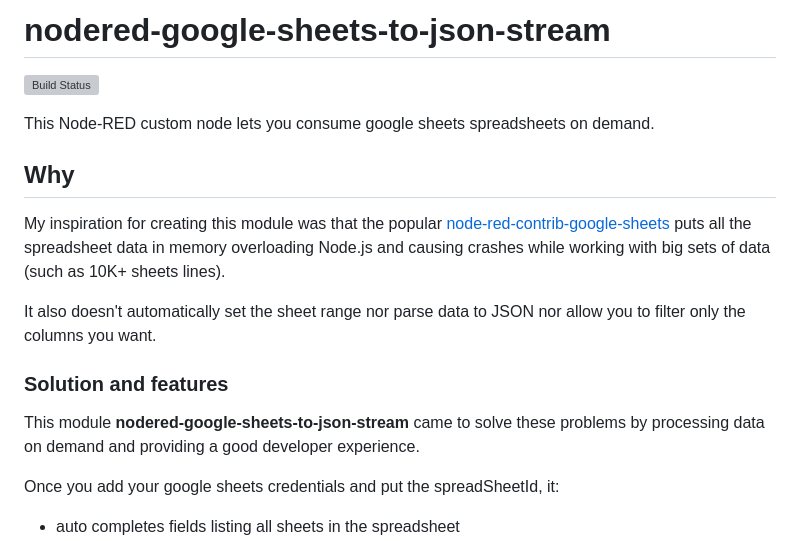
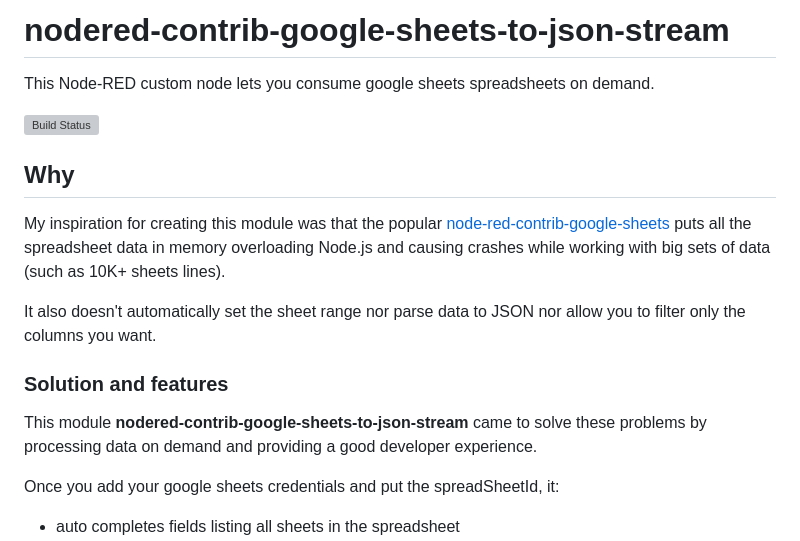
Before and after one commit to ErickWendel/nodered-google-sheets-to-json-stream, a Markdown page: README.md, the part around the change. GitHub-like rendering; grey boxes are pictures that could not be loaded.

Commit message:
fix readme
Signed-off-by: Erick Wendel <erick.workspace@gmail.com>

```diff
--- a/README.md
+++ b/README.md
@@ -1,8 +1,9 @@
-# nodered-google-sheets-to-json-stream
+# nodered-contrib-google-sheets-to-json-stream
+
+This Node-RED custom node lets you consume google sheets spreadsheets on demand.
 
 ![Build Status](https://github.com/ErickWendel/nodered-google-sheets-to-json-stream/workflows/Nodered%20Google%20Sheets%20to%20JSON%20Stream/badge.svg)
 
-This Node-RED custom node lets you consume google sheets spreadsheets on demand.
 
 ## Why
 
@@ -12,7 +13,7 @@ It also doesn't automatically set the sheet range nor parse data to JSON nor all
 
 ### Solution and features
 
-This module **nodered-google-sheets-to-json-stream** came to solve these problems by processing data on demand and providing a good developer experience.
+This module **nodered-contrib-google-sheets-to-json-stream** came to solve these problems by processing data on demand and providing a good developer experience.
 
 Once you add your google sheets credentials and put the spreadSheetId, it:
 - auto completes fields listing all sheets in the spreadsheet
```
